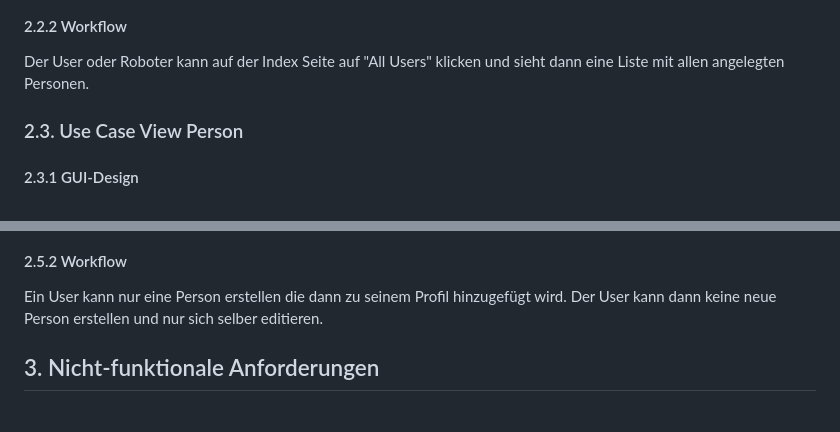
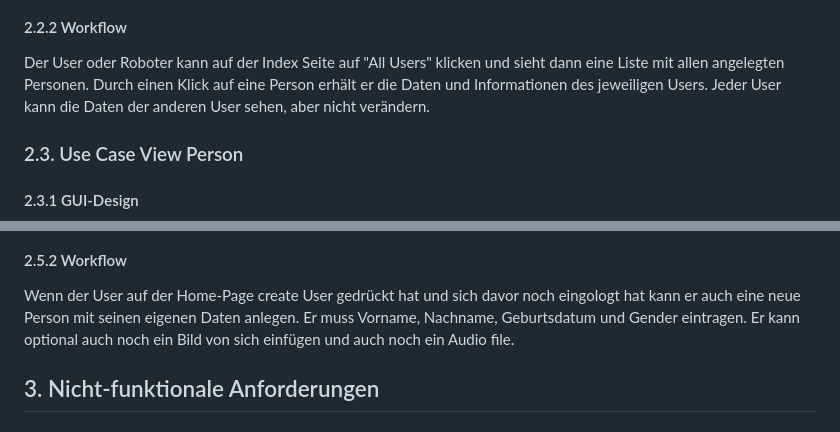
Before and after one commit to WMC-AHIF-2022/Pepper-Core, a Markdown page: Readme.md, 2 parts joined by grey strips. Rendered like a GitHub page.

```diff
--- a/Readme.md
+++ b/Readme.md
@@ -38,6 +44,7 @@ Die REST-API speichert die Daten auf eine Datenbank. Von dortaus bekommt sie auc
 #### 2.2.2 Workflow
 
 Der User oder Roboter kann auf der Index Seite auf "All Users" klicken und sieht dann eine Liste mit allen angelegten Personen.
+Durch einen Klick auf eine Person erhält er die Daten und Informationen des jeweiligen Users. Jeder User kann die Daten der anderen User sehen, aber nicht verändern.
 
 ### 2.3. Use Case View Person
 
@@ -67,9 +77,8 @@ Nur der User kann Personen editieren. Dazu muss er sich einloggen. Er kann nur s
 
 #### 2.5.2 Workflow
 
-Ein User kann nur eine Person erstellen die dann zu seinem Profil hinzugefügt wird. Der User kann dann keine neue Person erstellen und nur sich selber editieren.
-
-
+Wenn der User auf der Home-Page create User gedrückt hat und sich davor noch eingologt hat kann er auch eine neue Person mit seinen eigenen Daten anlegen.
+Er muss Vorname, Nachname, Geburtsdatum und Gender eintragen. Er kann optional auch noch ein Bild von sich einfügen und auch noch ein Audio file.
 
 ## 3. Nicht-funktionale Anforderungen
 
```
Also changed, not shown: other parts of Readme.md (+12 -3 lines).
